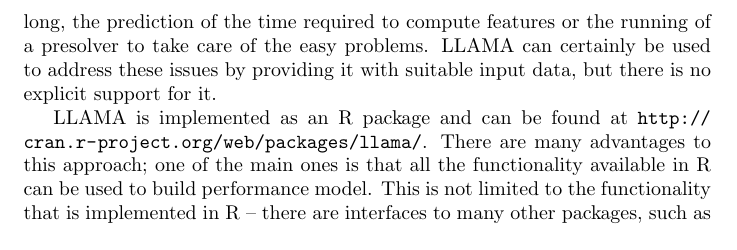
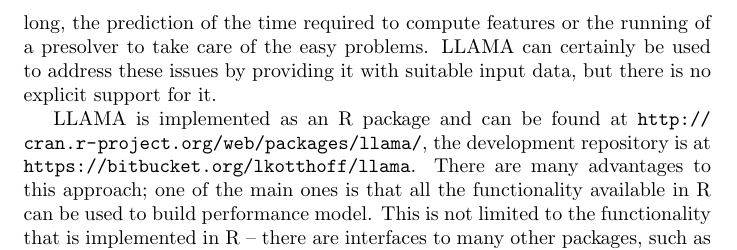
Before and after one commit to haniyeka/llama-mlr3, a LaTeX paper (manual/llama.tex): part of page 3 of 7, cut so that both start at the same text. Compiled offline with pdfLaTeX.

Commit message:
add URL to repo in manual

```diff
--- a/manual/llama.tex
+++ b/manual/llama.tex
@@ -103,12 +103,12 @@ address these issues by providing it with suitable input data, but there is no
 explicit support for it.
 
 LLAMA is implemented as an R package and can be found at
-\url{http://cran.r-project.org/web/packages/llama/}. There
-are many advantages to this approach; one of the main ones is that all the
-functionality available in R can be used to build performance model. This is not
-limited to the functionality that is implemented in R -- there are interfaces to
-many other packages, such as the well-known Weka machine learning
-toolkit~\cite{hall_weka_2009}.
+\url{http://cran.r-project.org/web/packages/llama/}, the development repository
+is at \url{https://bitbucket.org/lkotthoff/llama}. There are many advantages to
+this approach; one of the main ones is that all the functionality available in R
+can be used to build performance model. This is not limited to the functionality
+that is implemented in R -- there are interfaces to many other packages, such as
+the well-known Weka machine learning toolkit~\cite{hall_weka_2009}.
 
 The large number of machine learning approaches and algorithms available in R
 makes it possible to use LLAMA to quickly evaluate a range of different
```
Also changed, not shown: manual/llama.pdf.
